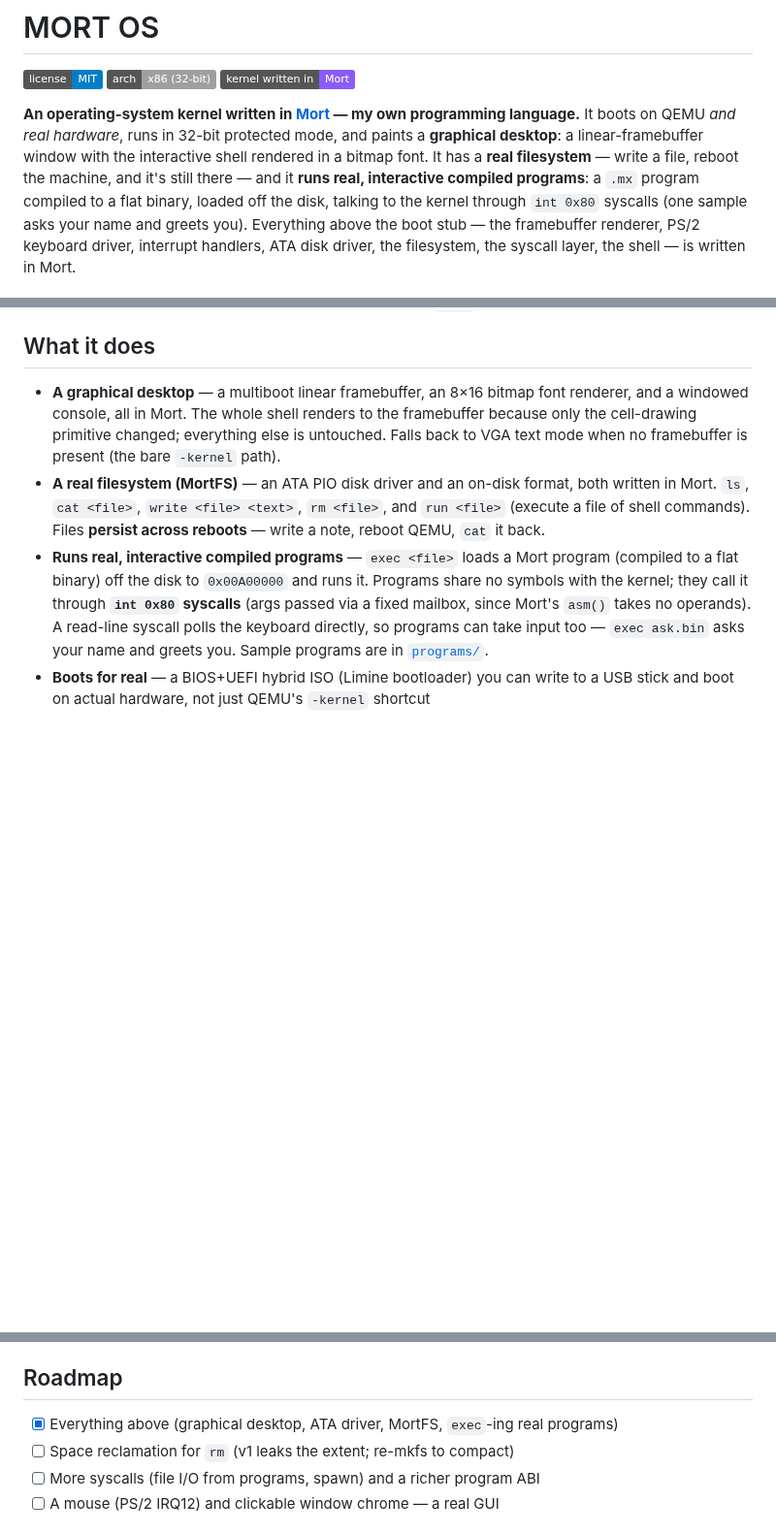
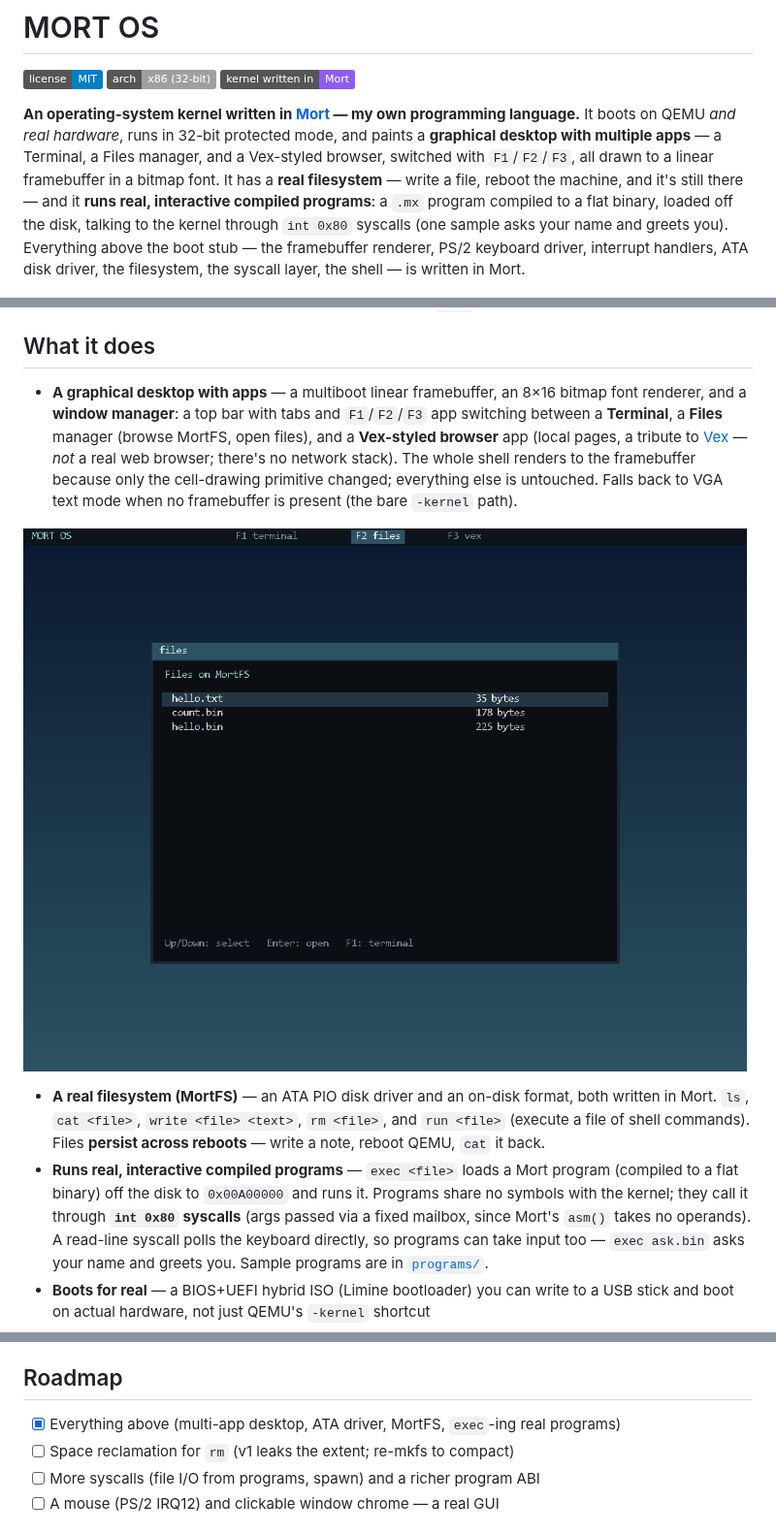
Before and after one commit to 0xmortuex/MortOS, a Markdown page: README.md, 3 parts joined by grey strips. Shown at 97% size. Rendered like a GitHub page; pictures changed too: docs/app-files.png (added); badges without logos; blank space fills up the shorter version.

```diff
--- a/README.md
+++ b/README.md
@@ -4,7 +4,7 @@
 ![arch](https://img.shields.io/badge/arch-x86%20(32--bit)-lightgrey)
 ![lang](https://img.shields.io/badge/kernel%20written%20in-Mort-8b5cf6)
 
-**An operating-system kernel written in [Mort](https://github.com/0xmortuex/Mort) — my own programming language.** It boots on QEMU *and real hardware*, runs in 32-bit protected mode, and paints a **graphical desktop**: a linear-framebuffer window with the interactive shell rendered in a bitmap font. It has a **real filesystem** — write a file, reboot the machine, and it's still there — and it **runs real, interactive compiled programs**: a `.mx` program compiled to a flat binary, loaded off the disk, talking to the kernel through `int 0x80` syscalls (one sample asks your name and greets you). Everything above the boot stub — the framebuffer renderer, PS/2 keyboard driver, interrupt handlers, ATA disk driver, the filesystem, the syscall layer, the shell — is written in Mort.
+**An operating-system kernel written in [Mort](https://github.com/0xmortuex/Mort) — my own programming language.** It boots on QEMU *and real hardware*, runs in 32-bit protected mode, and paints a **graphical desktop with multiple apps** — a Terminal, a Files manager, and a Vex-styled browser, switched with `F1`/`F2`/`F3`, all drawn to a linear framebuffer in a bitmap font. It has a **real filesystem** — write a file, reboot the machine, and it's still there — and it **runs real, interactive compiled programs**: a `.mx` program compiled to a flat binary, loaded off the disk, talking to the kernel through `int 0x80` syscalls (one sample asks your name and greets you). Everything above the boot stub — the framebuffer renderer, PS/2 keyboard driver, interrupt handlers, ATA disk driver, the filesystem, the syscall layer, the shell — is written in Mort.
 
 ![MORT OS graphical desktop](docs/desktop.png)
 
@@ -15,7 +15,9 @@
 
 ## What it does
 
-- **A graphical desktop** — a multiboot linear framebuffer, an 8×16 bitmap font renderer, and a windowed console, all in Mort. The whole shell renders to the framebuffer because only the cell-drawing primitive changed; everything else is untouched. Falls back to VGA text mode when no framebuffer is present (the bare `-kernel` path).
+- **A graphical desktop with apps** — a multiboot linear framebuffer, an 8×16 bitmap font renderer, and a **window manager**: a top bar with tabs and `F1`/`F2`/`F3` app switching between a **Terminal**, a **Files** manager (browse MortFS, open files), and a **Vex-styled browser** app (local pages, a tribute to [Vex](https://github.com/0xmortuex/Vex) — *not* a real web browser; there's no network stack). The whole shell renders to the framebuffer because only the cell-drawing primitive changed; everything else is untouched. Falls back to VGA text mode when no framebuffer is present (the bare `-kernel` path).
+
+![MORT OS Files app](docs/app-files.png)
 - **A real filesystem (MortFS)** — an ATA PIO disk driver and an on-disk format, both written in Mort. `ls`, `cat <file>`, `write <file> <text>`, `rm <file>`, and `run <file>` (execute a file of shell commands). Files **persist across reboots** — write a note, reboot QEMU, `cat` it back.
 - **Runs real, interactive compiled programs** — `exec <file>` loads a Mort program (compiled to a flat binary) off the disk to `0x00A00000` and runs it. Programs share no symbols with the kernel; they call it through **`int 0x80` syscalls** (args passed via a fixed mailbox, since Mort's `asm()` takes no operands). A read-line syscall polls the keyboard directly, so programs can take input too — `exec ask.bin` asks your name and greets you. Sample programs are in [`programs/`](programs/).
 - **Boots for real** — a BIOS+UEFI hybrid ISO (Limine bootloader) you can write to a USB stick and boot on actual hardware, not just QEMU's `-kernel` shortcut
@@ -103,7 +105,7 @@ Write `mort.iso` byte-for-byte to a USB stick (e.g. Rufus in "DD image" mode) an
 
 ## Roadmap
 
-- [x] Everything above (graphical desktop, ATA driver, MortFS, `exec`-ing real programs)
+- [x] Everything above (multi-app desktop, ATA driver, MortFS, `exec`-ing real programs)
 - [ ] Space reclamation for `rm` (v1 leaks the extent; re-mkfs to compact)
 - [ ] More syscalls (file I/O from programs, spawn) and a richer program ABI
 - [ ] A mouse (PS/2 IRQ12) and clickable window chrome — a real GUI
```
Also changed, not shown: docs/app-vex.png (added), 2 other files.
